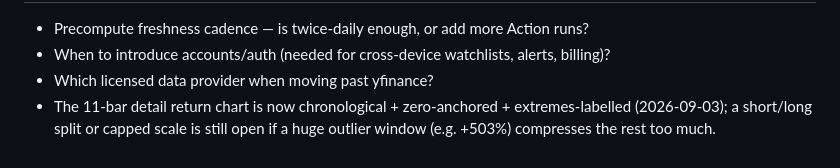
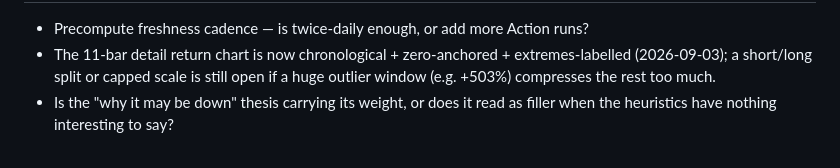
Before and after one commit to mahmad100/signal-sift, a Markdown page: docs/ROADMAP.md, the part around one of its changes. Rendered like a GitHub page.

```diff
--- a/docs/ROADMAP.md
+++ b/docs/ROADMAP.md
@@ -63,6 +85,6 @@ watchlist, "what changed since last visit", and letting the chart *say something
 - Precompute freshness cadence — is twice-daily enough, or add more Action runs?
-- When to introduce accounts/auth (needed for cross-device watchlists, alerts, billing)?
-- Which licensed data provider when moving past yfinance?
 - The 11-bar detail return chart is now chronological + zero-anchored + extremes-labelled
   (2026-09-03); a short/long split or capped scale is still open if a huge outlier window
   (e.g. +503%) compresses the rest too much.
+- Is the "why it may be down" thesis carrying its weight, or does it read as filler when the
+  heuristics have nothing interesting to say?
```
Also changed, not shown: other parts of docs/ROADMAP.md (+64 -42 lines), README.md (+39 -2 lines).
